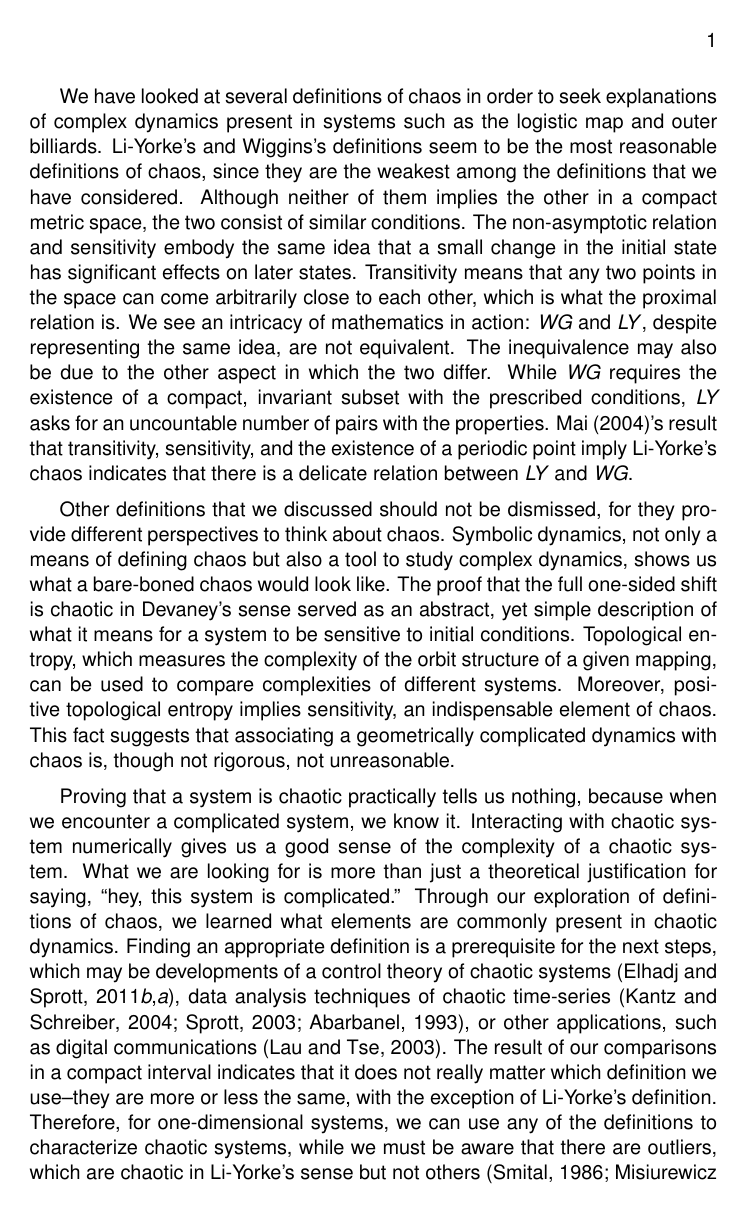
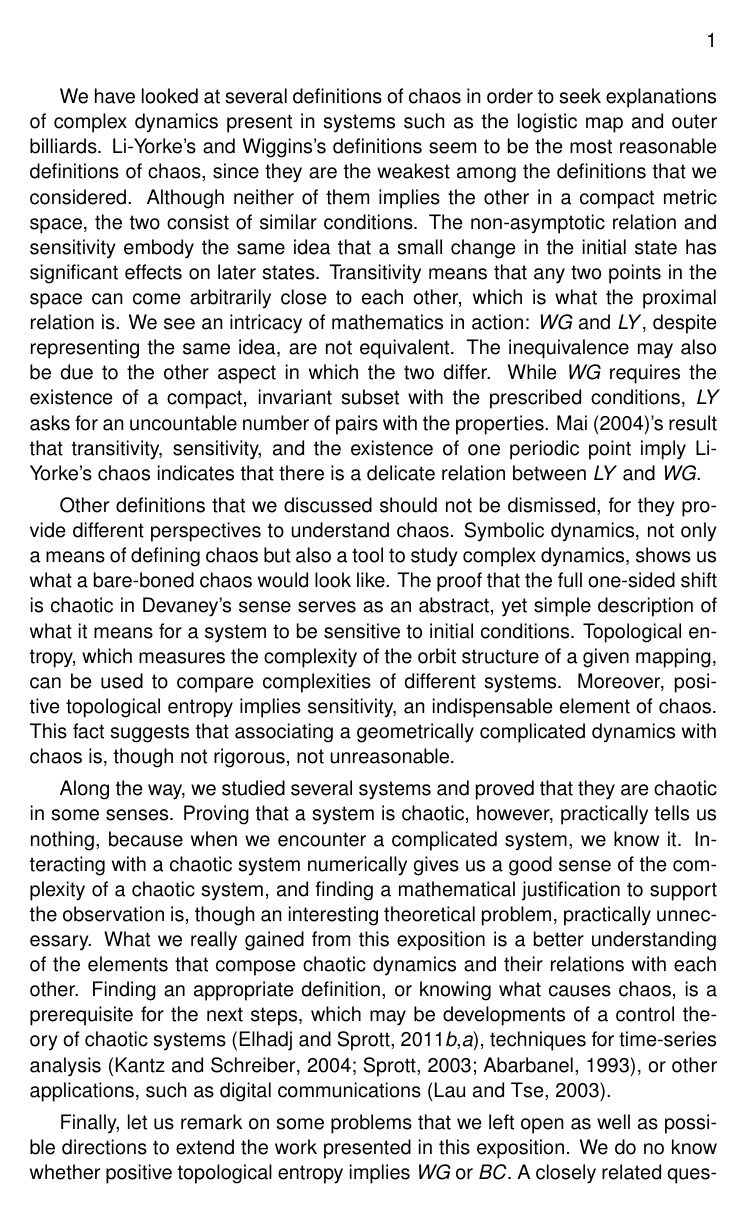
Before and after one commit to atkm/thesis, a LaTeX book (essays/conclusion/conclusion.tex): page 1 of 3. Compiled offline with pdfLaTeX.

Commit message:
conclusion done

```diff
--- a/essays/conclusion/conclusion.tex
+++ b/essays/conclusion/conclusion.tex
@@ -4,29 +4,27 @@
 
 \begin{document}
 We have looked at several definitions of chaos in order to seek explanations of complex dynamics present in systems such as the logistic map and outer billiards.
-Li-Yorke's and Wiggins's definitions seem to be the most reasonable definitions of chaos, since they are the weakest among the definitions that we have considered.
+Li-Yorke's and Wiggins's definitions seem to be the most reasonable definitions of chaos, since they are the weakest among the definitions that we considered.
 Although neither of them implies the other in a compact metric space, the two consist of similar conditions.
 The non-asymptotic relation and sensitivity embody the same idea that a small change in the initial state has significant effects on later states.
 Transitivity means that any two points in the space can come arbitrarily close to each other, which is what the proximal relation is.
 We see an intricacy of mathematics in action: \wig and \liy, despite representing the same idea, are not equivalent.
 The inequivalence may also be due to the other aspect in which the two differ.
 While \wig requires the existence of a compact, invariant subset with the prescribed conditions, \liy asks for an uncountable number of pairs with the properties.
-\citet{mai}'s result that transitivity, sensitivity, and the existence of a periodic point imply Li-Yorke's chaos indicates that there is a delicate relation between \liy and \wig.
+\citet{mai}'s result that transitivity, sensitivity, and the existence of one periodic point imply Li-Yorke's chaos indicates that there is a delicate relation between \liy and \wig.
 
 
-Other definitions that we discussed should not be dismissed, for they provide different perspectives to think about chaos.
+Other definitions that we discussed should not be dismissed, for they provide different perspectives to understand chaos.
 Symbolic dynamics, not only a means of defining chaos but also a tool to study complex dynamics, shows us what a bare-boned chaos would look like.
-The proof that the full one-sided shift is chaotic in Devaney's sense served as an abstract, yet simple description of what it means for a system to be sensitive to initial conditions.
+The proof that the full one-sided shift is chaotic in Devaney's sense serves as an abstract, yet simple description of what it means for a system to be sensitive to initial conditions.
 Topological entropy, which measures the complexity of the orbit structure of a given mapping, can be used to compare complexities of different systems.
 %all chaotic systems are complicated enough that the degree of complexity may not be all that important.
 Moreover, positive topological entropy implies sensitivity, an indispensable element of chaos.
 This fact suggests that associating a geometrically complicated dynamics with chaos is, though not rigorous, not unreasonable.
 
 
-Proving that a system is chaotic practically tells us nothing, because when we encounter a complicated system, we know it.
-Interacting with chaotic system numerically gives us a good sense of the complexity of a chaotic system.
-What we are looking for is more than just a theoretical justification for saying, ``hey, this system is complicated.''
-Through our exploration of definitions of chaos, we learned what elements are commonly present in chaotic dynamics.
-Finding an appropriate definition is a prerequisite for the next steps, which may be developments of a control theory of chaotic systems \citep{openproblems, chaos-frontiers}, data analysis techniques of chaotic time-series \citep{kantz-schreiber, sprott, abarbanel}, or other applications, such as digital communications \citep{chaos-communication}.
-The result of our comparisons in a compact interval indicates that it does not really matter which definition we use--they are more or less the same, with the exception of Li-Yorke's definition.
-Therefore, for one-dimensional systems, we can use any of the definitions to characterize chaotic systems, while we must be aware that there are outliers, which are chaotic in Li-Yorke's sense but not others \citep{smital, misiurewicz1}.
+Along the way, we studied several systems and proved that they are chaotic in some senses.
+Proving that a system is chaotic, however, practically tells us nothing, because when we encounter a complicated system, we know it.
+Interacting with a chaotic system numerically gives us a good sense of the complexity of a chaotic system, and finding a mathematical justification to support the observation is, though an interesting theoretical problem, practically unnecessary.
+What we really gained from this exposition is a better understanding of the elements that compose chaotic dynamics and their relations with each other.
+Finding an appropriate definition, or knowing what causes chaos, is a prerequisite for the next steps, which may be developments of a control theory of chaotic systems \citep{openproblems, chaos-frontiers}, techniques for time-series analysis \citep{kantz-schreiber, sprott, abarbanel}, or other applications, such as digital communications \citep{chaos-communication}.
```
Also changed, not shown: bibliography/thesis.bib (+8 -0 lines), essays/comparisons/comparisons.tex (+8 -2 lines), essays/introduction/introduction.tex (+1 -1 lines), essays/conclusion/conclusion.tex (19 more changed lines).
